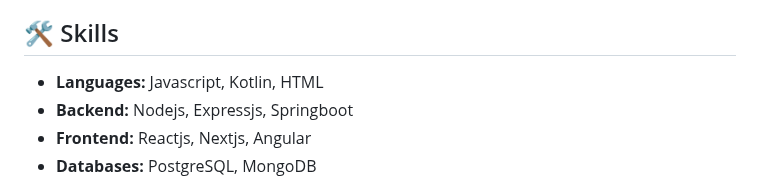
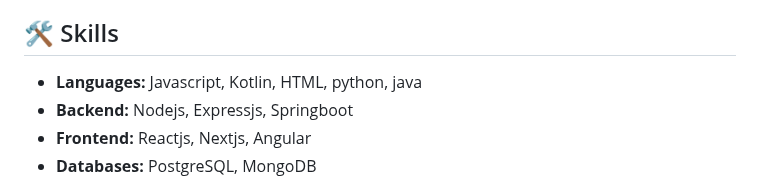
Before and after one commit to jagadhis/jagadhis, a Markdown page: README.md, the part around the change. GitHub-like rendering.

```diff
--- a/README.md
+++ b/README.md
@@ -4,7 +4,7 @@
 I'm a passionate Software Engineer with a love for both coding and design. My expertise lies in building scalable solutions and creating visually appealing, user-friendly interfaces. I believe in the power of combining robust architecture with intuitive design to craft exceptional digital experiences.
 
 ## 🛠 Skills
-- **Languages:** Javascript, Kotlin, HTML
+- **Languages:** Javascript, Kotlin, HTML, python, java
 - **Backend:** Nodejs, Expressjs, Springboot
 - **Frontend:** Reactjs, Nextjs, Angular
 - **Databases:** PostgreSQL, MongoDB
```
